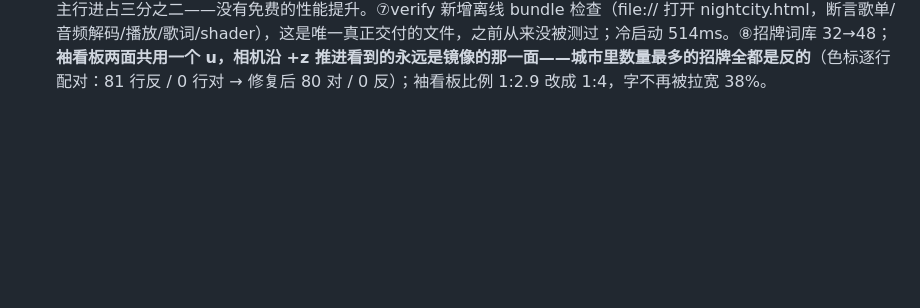
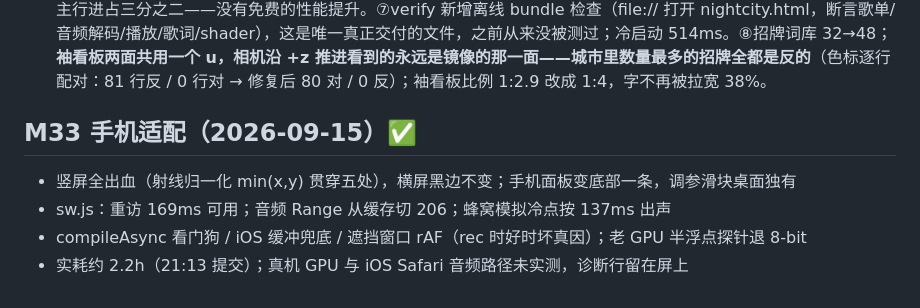
Before and after one commit to Jadog1122/raymarchcity, a Markdown page: PLAN.md, the part around the change. Drawn GitHub-style; blank space fills up the shorter version.

Commit message:
plan: M33 logged
Co-Authored-By: Claude Fable 5 <noreply@anthropic.com>

```diff
--- a/PLAN.md
+++ b/PLAN.md
@@ -187,3 +187,9 @@ M8 决策：
 - 2026-09-11 01:55 M20 看录屏之后：甲方要求先看一遍动的，写了 tools/watch.mjs（真实页面放歌抓帧 + 状态日志）。看出来的四件事全部修掉：①节拍环从"满强度 0.4 秒"改成脉冲衰减，街道机位亮部 10.90%→3.24%、过曝 2.52%→0.06%，并给 verify 补了 beatstreet 帧（原来 11 帧里没有一张带节拍的街道帧），同时把 beatring 的上限从虚高的 15% 收到 3.0%；②闪电从 ×6 抬雾改成 ×1.9 抬天空 + 闪烁衰减，不再像阴天；③面板放歌 2.5 秒后淡出；④自适应分辨率的单向棘轮修好（0.6 地板 + 撑不住时让步到 0.45）。另外把三处道具硬剔除换成 lensFade 缩放。12 帧全过，A/B 1.82%。
 - 2026-09-11 02:35 M21 楼体纹理：甲方指出所有楼都是黑底无纹理（实测窗户 0.40–0.65、窗间墙 0.02–0.05）。修法分三处：①楼板线/竖挺/预制板缝改成扰动法线（原来只乘反照率，黑乘 0.5 还是黑），玻璃 0.09、砌体 0.52，且只给漫射用——喂给镜面会把霓虹变成麻点；②窗户溢光从"只亮自己那一格"改成窄芯+宽尾，每扇亮窗在墙上画出一圈光，且天然局部；③接缝压暗 0.5→0.36、板块反照率抖动 ±24%。街道反弹光只保留 0.030（ao² 遮挡），因为 0.22 会把 entertainment 的 dark5 从 0.038 推到 0.048。12 帧全过，entertainment 回到 0.038，A/B 1.81%。
 - 2026-09-11 04:30 M19–M24 精修（甲方要求"周而复始直到没有免费提升的空间"）：①节拍/曲速分析搬到独立 60Hz 时钟（原来挂在渲染帧率上，12fps 时 150bpm 的脉冲刚过奈奎斯特），自相关按每个 lag 自己的重叠归一化 + 105bpm 对数先验 + 中位数换挡，置信度 0.12–0.28 → 0.25–0.70，15 秒锁定后不再漂；顺带修掉 `flux.length % 30` 让自相关几乎每帧都跑的性能 bug。②进度条可拖（12px 命中区）、音量（滑块/↑↓/记忆）、⇧←→ ±10s、已播/总长、无歌词提示。③车站大厅原来用固定半宽，会盖到马路上——改用 lotSpanX，亮部 5.43%→1.89%，A/B 1.81%→1.61%。④每扇窗加内凹窗套（暗的窗也能读出来了），幕墙加竖挺和逐开间亮度。⑤行人加边缘光；试过加伞，街面机位下伞面永远正侧面＝一根黑杠，删掉。⑥按帧成本 profile：反射 17%、雾散射 16%、其余全在噪声里，主行进占三分之二——没有免费的性能提升。⑦verify 新增离线 bundle 检查（file:// 打开 nightcity.html，断言歌单/音频解码/播放/歌词/shader），这是唯一真正交付的文件，之前从来没被测过；冷启动 514ms。⑧招牌词库 32→48；**袖看板两面共用一个 u，相机沿 +z 推进看到的永远是镜像的那一面——城市里数量最多的招牌全都是反的**（色标逐行配对：81 行反 / 0 行对 → 修复后 80 对 / 0 反）；袖看板比例 1:2.9 改成 1:4，字不再被拉宽 38%。
+
+## M33 手机适配（2026-09-15）✅
+- 竖屏全出血（射线归一化 min(x,y) 贯穿五处），横屏黑边不变；手机面板变底部一条，调参滑块桌面独有
+- sw.js：重访 169ms 可用；音频 Range 从缓存切 206；蜂窝模拟冷点按 137ms 出声
+- compileAsync 看门狗 / iOS 缓冲兜底 / 遮挡窗口 rAF（rec 时好时坏真因）；老 GPU 半浮点探针退 8-bit
+- 实耗约 2.2h（21:13 提交）；真机 GPU 与 iOS Safari 音频路径未实测，诊断行留在屏上
```
